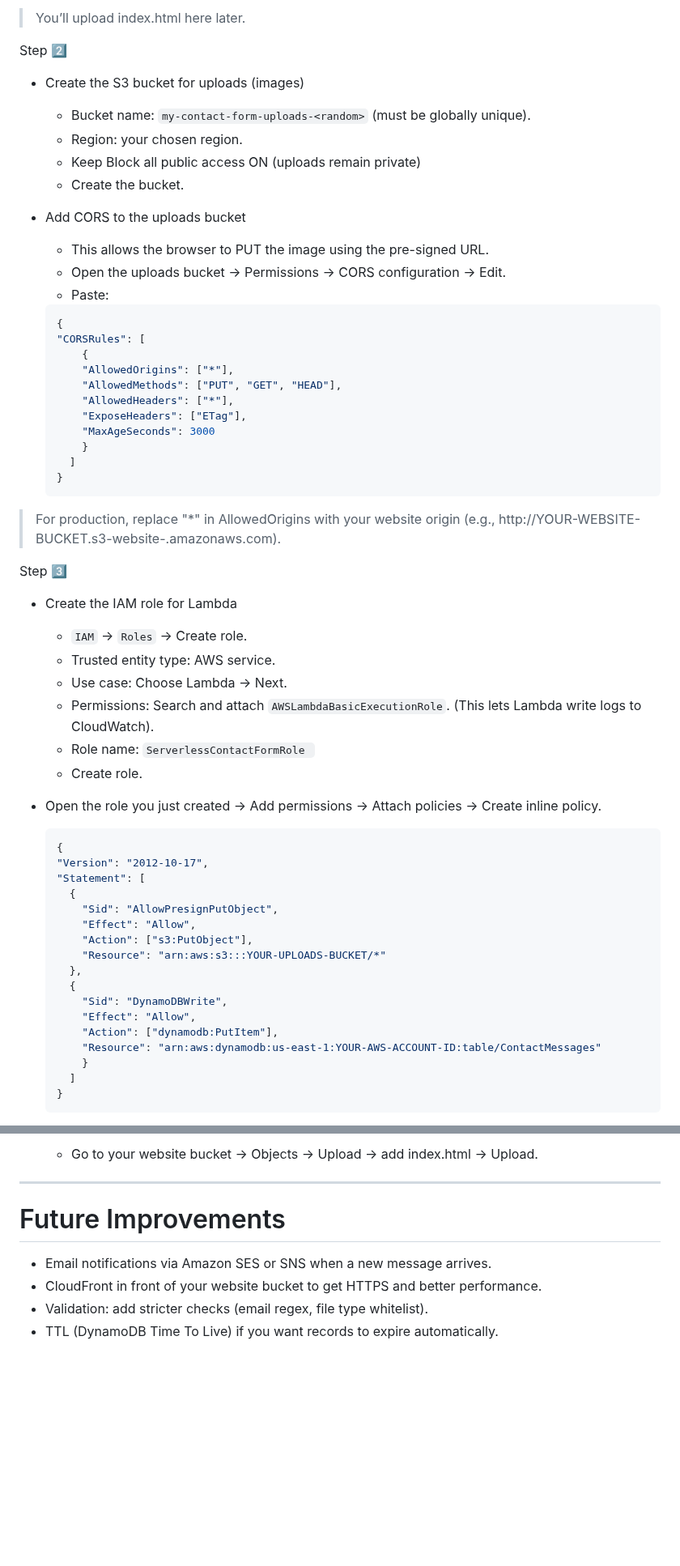
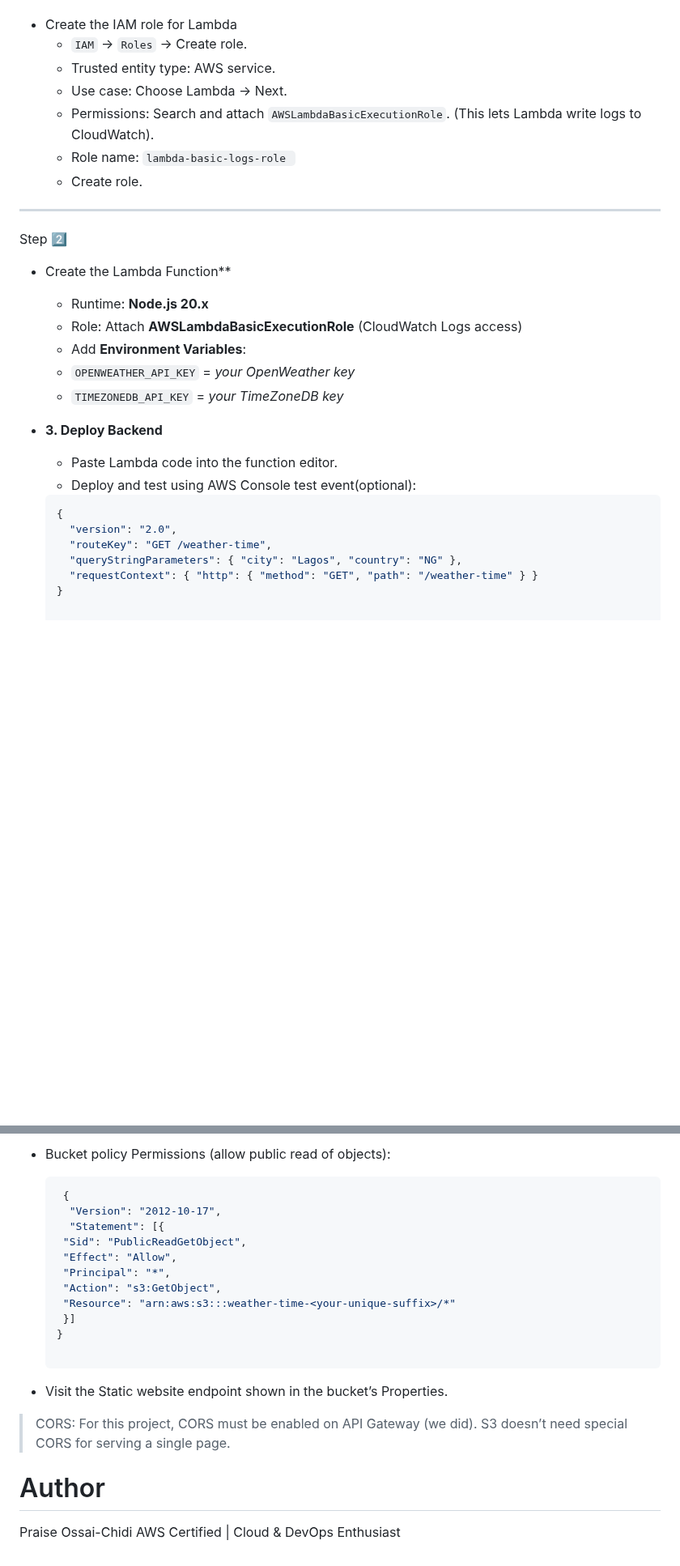
Before and after one commit to ozi26/AWS-projects, a Markdown page: User Input Weather & Time Generator/README.md, 2 parts joined by grey strips. Shown at 81% size. Drawn GitHub-style; blank space fills up the shorter version.

````diff
--- a/User Input Weather & Time Generator/README.md
+++ b/User Input Weather & Time Generator/README.md
@@ -107,57 +77,28 @@ Step 1️⃣
-> You’ll upload index.html here later.
-
-Step 2️⃣
-+ Create the S3 bucket for uploads (images)
-   + Bucket name: `my-contact-form-uploads-<random>` (must be globally unique).
-   + Region: your chosen region.
-   + Keep Block all public access ON (uploads remain private)
-   + Create the bucket.
-+ Add CORS to the uploads bucket
-   + This allows the browser to PUT the image using the pre-signed URL.
-   + Open the uploads bucket → Permissions → CORS configuration → Edit.
-   + Paste:
-
-  ```json
-  {
-  "CORSRules": [
-      {
-      "AllowedOrigins": ["*"],
-      "AllowedMethods": ["PUT", "GET", "HEAD"],
-      "AllowedHeaders": ["*"],
-      "ExposeHeaders": ["ETag"],
-      "MaxAgeSeconds": 3000
-      }
-    ]
-  }
-  ```
-> For production, replace "*" in AllowedOrigins with your website origin (e.g., http://YOUR-WEBSITE-BUCKET.s3-website-<region>.amazonaws.com).
-
-Step 3️⃣
 + Create the IAM role for Lambda
   + `IAM` → `Roles` → Create role.
   + Trusted entity type: AWS service.
   + Use case: Choose Lambda → Next.
-  +  Permissions: Search and attach `AWSLambdaBasicExecutionRole`.
+  + Permissions: Search and attach `AWSLambdaBasicExecutionRole`.
     (This lets Lambda write logs to CloudWatch).
-  + Role name: `ServerlessContactFormRole `
-  +  Create role.
-+ Open the role you just created → Add permissions → Attach policies → Create inline policy.
+  + Role name: `lambda-basic-logs-role `
+  + Create role.
+---
+Step 2️⃣
++ Create the Lambda Function**
+   - Runtime: **Node.js 20.x**
+   - Role: Attach **AWSLambdaBasicExecutionRole** (CloudWatch Logs access)
+   - Add **Environment Variables**:
+  - `OPENWEATHER_API_KEY` = *your OpenWeather key*
+  - `TIMEZONEDB_API_KEY` = *your TimeZoneDB key*
+
++ **3. Deploy Backend**
+   - Paste Lambda code into the function editor.
+   - Deploy and test using AWS Console test event(optional):
 
   ```json
   {
-  "Version": "2012-10-17",
-  "Statement": [
-    {
-      "Sid": "AllowPresignPutObject",
-      "Effect": "Allow",
-      "Action": ["s3:PutObject"],
-      "Resource": "arn:aws:s3:::YOUR-UPLOADS-BUCKET/*"
-    },
-    {
-      "Sid": "DynamoDBWrite",
-      "Effect": "Allow",
-      "Action": ["dynamodb:PutItem"],
-      "Resource": "arn:aws:dynamodb:us-east-1:YOUR-AWS-ACCOUNT-ID:table/ContactMessages"
-      }
-    ]
+    "version": "2.0",
+    "routeKey": "GET /weather-time",
+    "queryStringParameters": { "city": "Lagos", "country": "NG" },
+    "requestContext": { "http": { "method": "GET", "path": "/weather-time" } }
   }
@@ -238,10 +155,22 @@ Step 7️⃣
 
-   + Go to your website bucket → Objects → Upload → add index.html → Upload.
+ + Bucket policy Permissions (allow public read of objects):
+   ```json
+    {
+     "Version": "2012-10-17",
+     "Statement": [{
+    "Sid": "PublicReadGetObject",
+    "Effect": "Allow",
+    "Principal": "*",
+    "Action": "s3:GetObject",
+    "Resource": "arn:aws:s3:::weather-time-<your-unique-suffix>/*"
+    }]
+   }
 
----
-# Future Improvements
++ Visit the Static website endpoint shown in the bucket’s Properties.
 
-   + Email notifications via Amazon SES or SNS when a new message arrives.
-   + CloudFront in front of your website bucket to get HTTPS and better performance.
-   + Validation: add stricter checks (email regex, file type whitelist).
-   + TTL (DynamoDB Time To Live) if you want records to expire automatically.
+> CORS: For this project, CORS must be enabled on API Gateway (we did). S3 doesn’t need special CORS for serving a single page.
+
+#  Author
+
+Praise Ossai-Chidi
+AWS Certified | Cloud & DevOps Enthusiast
````
Also changed, not shown: other parts of User Input Weather & Time Generator/README.md (+50 -104 lines).
